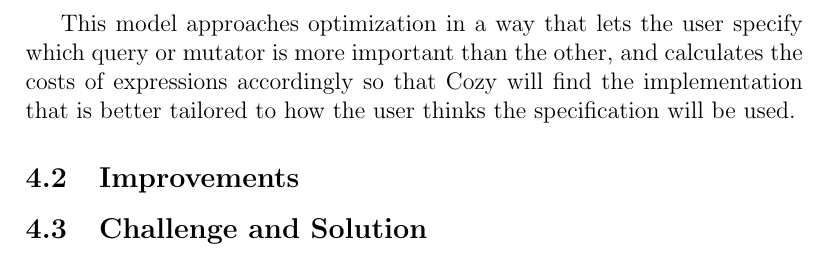
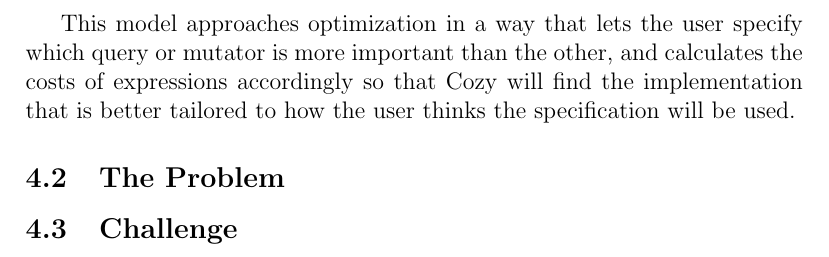
Before and after one commit to anhnamtran/Temp, a LaTeX document (main.tex, which reads frequency_model.tex): part of page 5 of 5, cut so that both start at the same text. Compiled offline with pdfLaTeX.

Commit message:
Changed a few section titles

```diff
--- a/frequency_model.tex
+++ b/frequency_model.tex
@@ -10,6 +10,6 @@ query or mutator is more important than the other, and calculates the costs of
 expressions accordingly so that Cozy will find the implementation that is better
 tailored to how the user thinks the specification will be used.
 
-\subsection{Improvements}
+\subsection{The Problem}
 
-\subsection{Challenge and Solution}
+\subsection{Challenge}
```
Also changed, not shown: maintenance_model.tex (+1 -1 lines), original_model.tex (+1 -1 lines).
